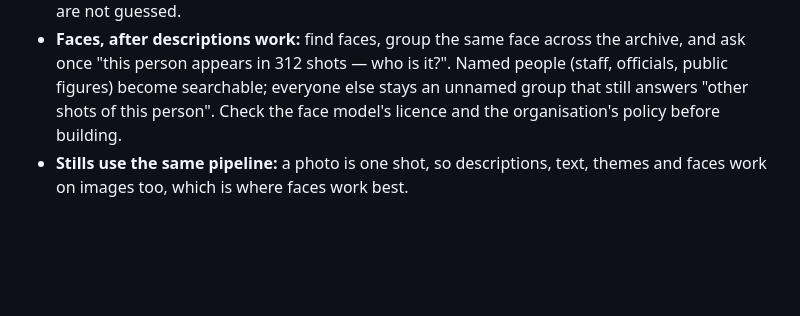
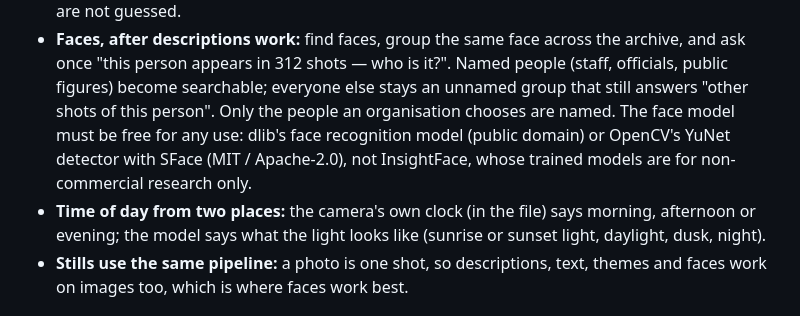
Before and after one commit to x0on/rushes, a Markdown page: ROADMAP.md, the part around the change. Drawn GitHub-style; blank space fills up the shorter version.

Commit message:
Roadmap: face model choice, time of day

```diff
--- a/ROADMAP.md
+++ b/ROADMAP.md
@@ -81,7 +81,13 @@ description quality. What it taught, to build in:
   the archive, and ask once "this person appears in 312 shots — who is it?".
   Named people (staff, officials, public figures) become searchable; everyone
   else stays an unnamed group that still answers "other shots of this person".
-  Check the face model's licence and the organisation's policy before building.
+  Only the people an organisation chooses are named. The face model must be free for any use:
+  dlib's face recognition model (public domain) or OpenCV's YuNet detector with
+  SFace (MIT / Apache-2.0), not InsightFace, whose trained models are for
+  non-commercial research only.
+- **Time of day from two places:** the camera's own clock (in the file) says
+  morning, afternoon or evening; the model says what the light looks like
+  (sunrise or sunset light, daylight, dusk, night).
 - **Stills use the same pipeline:** a photo is one shot, so descriptions, text,
   themes and faces work on images too, which is where faces work best.
 
```
